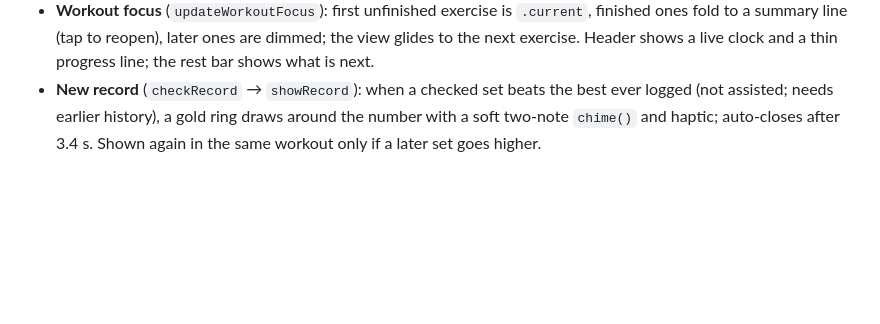
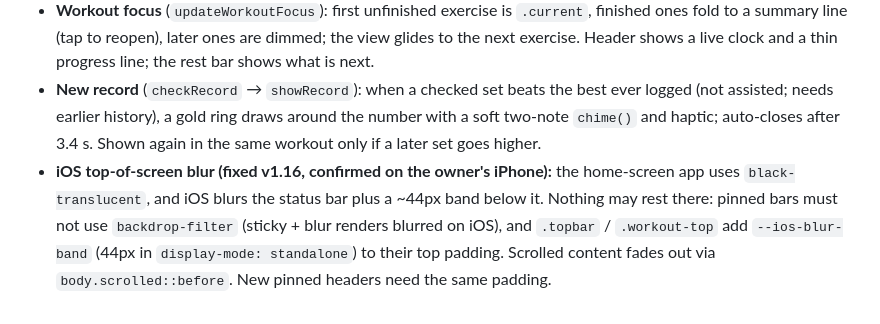
Before and after one commit to itsforfun/workout-trackerz, a Markdown page: CLAUDE.md, the part around the change. Drawn GitHub-style; blank space fills up the shorter version.

Commit message:
Note the iOS status-bar blur rule for future headers
Co-Authored-By: Claude Opus 5.5 <noreply@anthropic.com>

```diff
--- a/CLAUDE.md
+++ b/CLAUDE.md
@@ -271,3 +271,4 @@ reference/debug-screenshots/  ← Supabase key page, "Script error" console, Git
 - **Today hero** (`renderTodayHero`): three rings — lift workouts this week vs `weeklyLiftTarget` (week-plan lift days, else days per rotation, 2 for one-day programs), WHO-moderate cardio minutes vs 150, today's steps vs goal. A closed ring turns gold. Streak and total sit in the footer. Planned: the future consistency score lives here.
 - **Workout focus** (`updateWorkoutFocus`): first unfinished exercise is `.current`, finished ones fold to a summary line (tap to reopen), later ones are dimmed; the view glides to the next exercise. Header shows a live clock and a thin progress line; the rest bar shows what is next.
 - **New record** (`checkRecord` → `showRecord`): when a checked set beats the best ever logged (not assisted; needs earlier history), a gold ring draws around the number with a soft two-note `chime()` and haptic; auto-closes after 3.4 s. Shown again in the same workout only if a later set goes higher.
+- **iOS top-of-screen blur (fixed v1.16, confirmed on the owner's iPhone):** the home-screen app uses `black-translucent`, and iOS blurs the status bar plus a ~44px band below it. Nothing may rest there: pinned bars must not use `backdrop-filter` (sticky + blur renders blurred on iOS), and `.topbar` / `.workout-top` add `--ios-blur-band` (44px in `display-mode: standalone`) to their top padding. Scrolled content fades out via `body.scrolled::before`. New pinned headers need the same padding.
```
